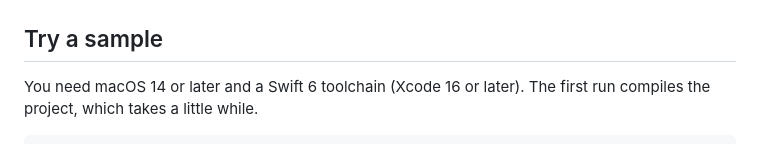
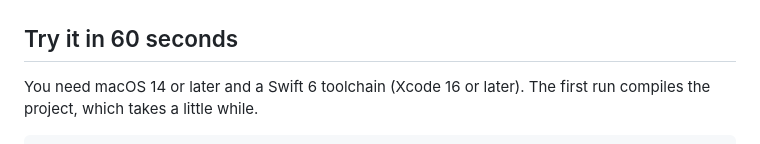
Before and after one commit to gerardrecinto/apple-buildwatch, a Markdown page: README.md, the part around one of its changes. GitHub-like rendering.

```diff
--- a/README.md
+++ b/README.md
@@ -11,7 +11,7 @@ Live demo of the rules in your browser: https://gerardrecinto.github.io/apple-bu
 
 ![demo](docs/assets/demo.gif)
 
-## Try a sample
+## Try it in 60 seconds
 
 You need macOS 14 or later and a Swift 6 toolchain (Xcode 16 or later). The first run compiles the project, which takes a little while.
 
```
Also changed, not shown: other parts of README.md (+2 -2 lines).
